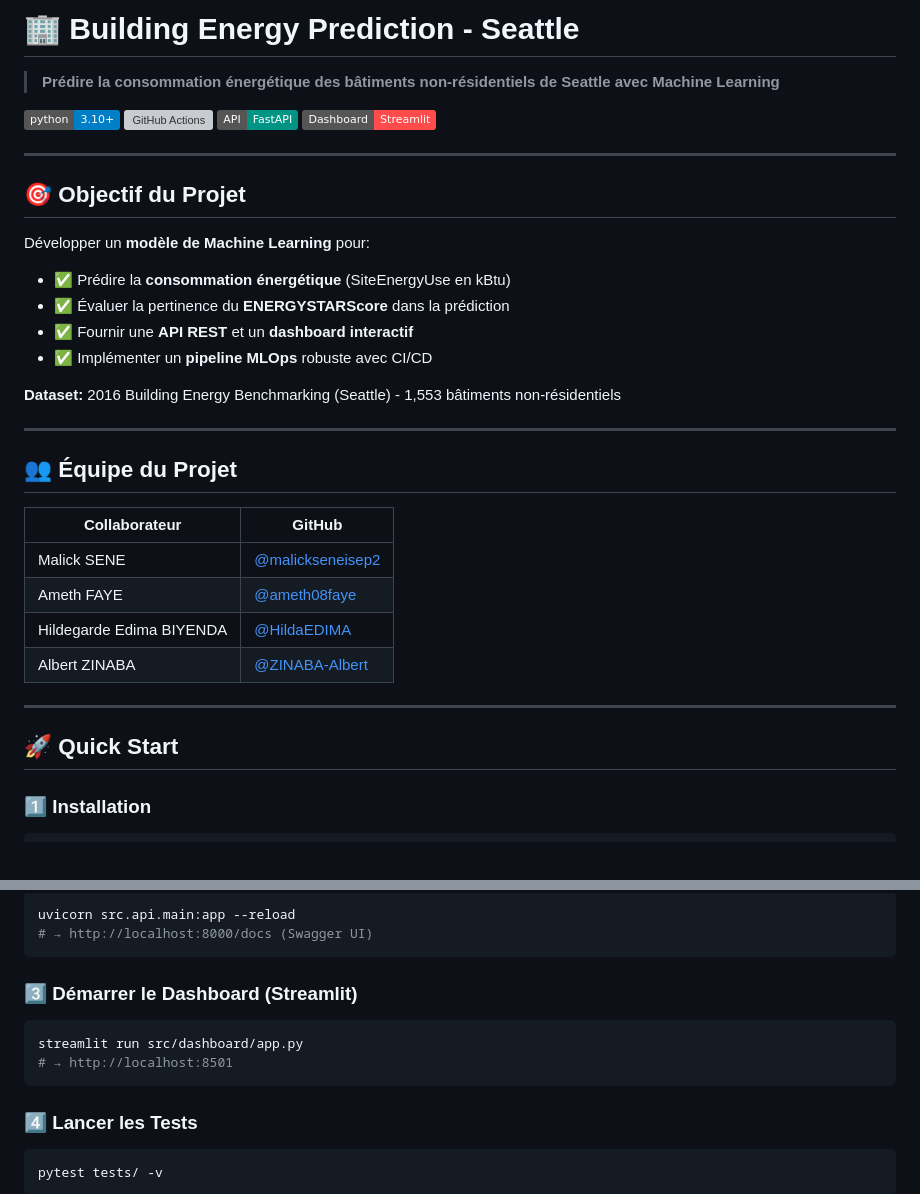
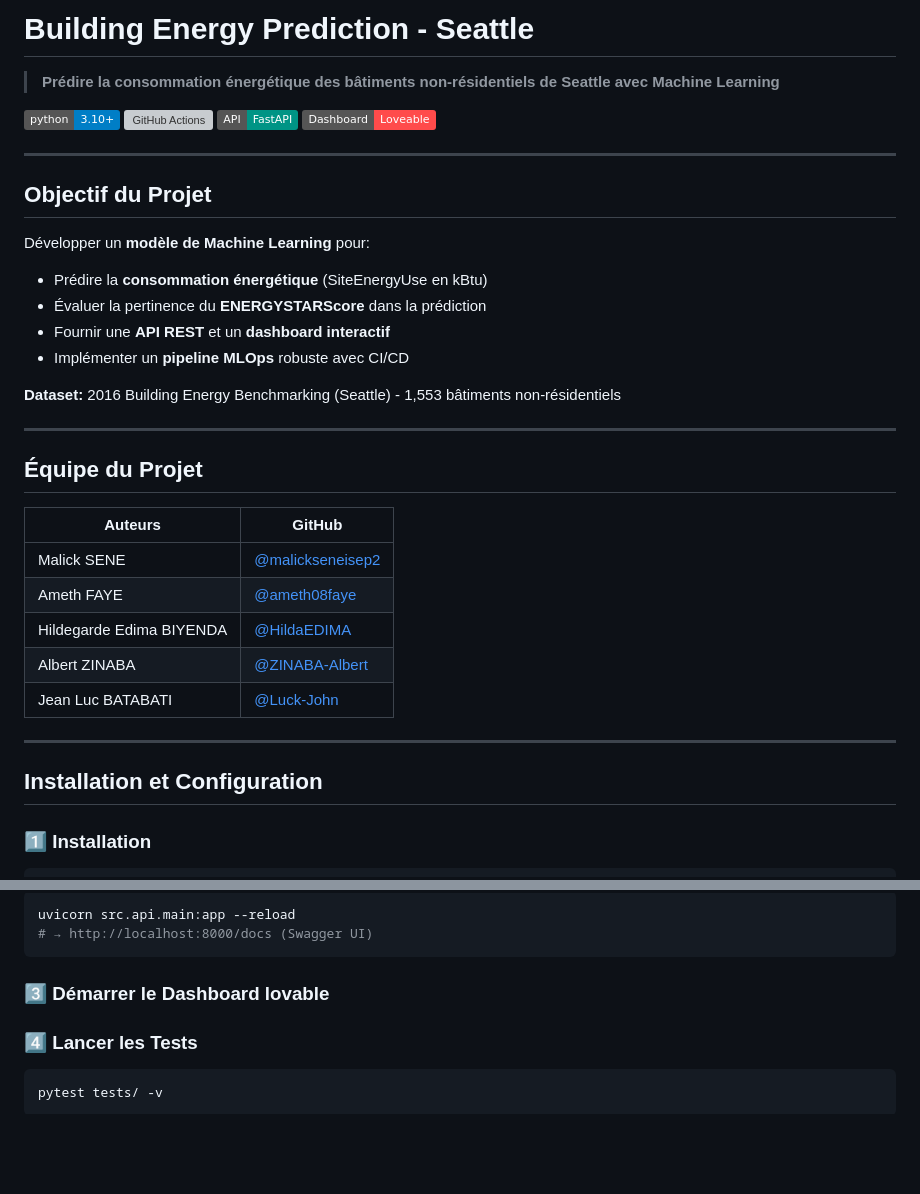
Before and after one commit to Luck-John/Projet-ML-Prediction-of-building-energy, a Markdown page: README.md, 2 parts joined by grey strips. Rendered like a GitHub page; badges without logos; blank space fills up the shorter version; grey boxes are pictures that could not be loaded.

````diff
--- a/README.md
+++ b/README.md
@@ -1,38 +1,39 @@
-# 🏢 Building Energy Prediction - Seattle
+# Building Energy Prediction - Seattle
 
 > **Prédire la consommation énergétique des bâtiments non-résidentiels de Seattle avec Machine Learning**
 
 [![Python 3.10+](https://img.shields.io/badge/python-3.10+-blue.svg)](https://www.python.org/downloads/)
 [![GitHub Actions](https://img.shields.io/badge/CI%2FCD-GitHub%20Actions-green)](https://github.com/Luck-John/Projet-ML-Prediction-of-building-energy/actions)
 [![FastAPI](https://img.shields.io/badge/API-FastAPI-009485.svg)](https://fastapi.tiangolo.com/)
-[![Streamlit](https://img.shields.io/badge/Dashboard-Streamlit-FF4B4B.svg)](https://streamlit.io/)
+[![Dashboard](https://img.shields.io/badge/Dashboard-Loveable-FF4B4B.svg)](https://loveable.io/)
 
 ---
 
-## 🎯 Objectif du Projet
+## Objectif du Projet
 
 Développer un **modèle de Machine Learning** pour:
-- ✅ Prédire la **consommation énergétique** (SiteEnergyUse en kBtu)
-- ✅ Évaluer la pertinence du **ENERGYSTARScore** dans la prédiction
-- ✅ Fournir une **API REST** et un **dashboard interactif**
-- ✅ Implémenter un **pipeline MLOps** robuste avec CI/CD
+- Prédire la **consommation énergétique** (SiteEnergyUse en kBtu)
+- Évaluer la pertinence du **ENERGYSTARScore** dans la prédiction
+- Fournir une **API REST** et un **dashboard interactif**
+- Implémenter un **pipeline MLOps** robuste avec CI/CD
 
 **Dataset:** 2016 Building Energy Benchmarking (Seattle) - 1,553 bâtiments non-résidentiels
 
 ---
 
-## 👥 Équipe du Projet
+## Équipe du Projet
 
-| Collaborateur | GitHub |
+| Auteurs | GitHub |
 |---|---|
 | Malick SENE | [@malickseneisep2](https://github.com/malickseneisep2) |
 | Ameth FAYE | [@ameth08faye](https://github.com/ameth08faye) |
 | Hildegarde Edima BIYENDA| [@HildaEDIMA](https://github.com/HildaEDIMA) |
 | Albert ZINABA | [@ZINABA-Albert](https://github.com/ZINABA-Albert) |
+| Jean Luc BATABATI | [@Luck-John](https://github.com/Luck-John/) |
 
 ---
 
-## 🚀 Quick Start
+## Installation et Configuration
 
 ### 1️⃣ Installation
 
@@ -59,12 +60,9 @@ uvicorn src.api.main:app --reload
 # → http://localhost:8000/docs (Swagger UI)
 ```
 
-### 3️⃣ Démarrer le Dashboard (Streamlit)
+### 3️⃣ Démarrer le Dashboard lovable
 
-```bash
-streamlit run src/dashboard/app.py
-# → http://localhost:8501
-```
+
 
 ### 4️⃣ Lancer les Tests
 
````
Also changed, not shown: other parts of README.md (+1 -1 lines).
